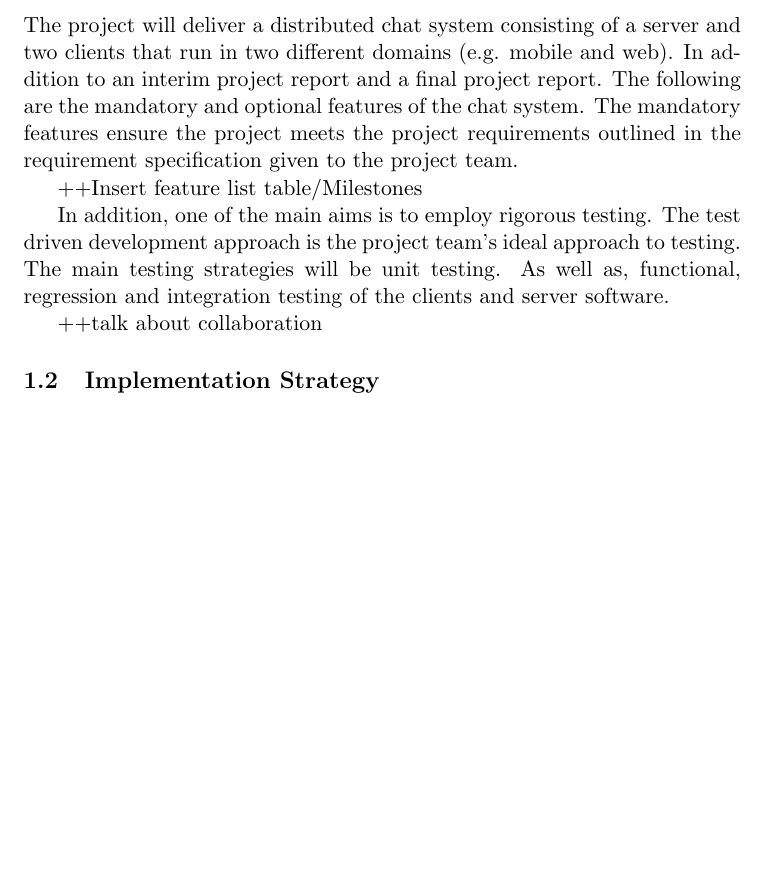
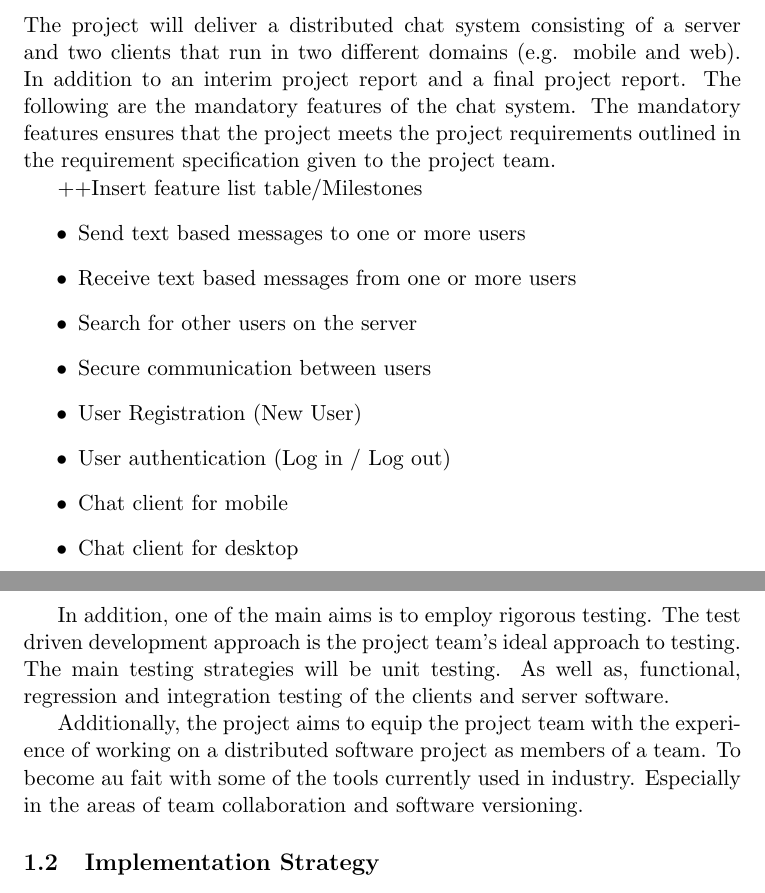
Before and after one commit to sagarmohankcl/groupproject, a LaTeX document (Report_Latex/Report.tex): part of page 1 of 4 before the commit and two parts of pages 1 and 2 of 4 after it, the two joined at a grey line, cut so that both start at the same text, the shorter picture padded with empty space. Compiled offline with pdfLaTeX.

Commit message:
Updated Features section

```diff
--- a/Report_Latex/Report.tex
+++ b/Report_Latex/Report.tex
@@ -39,14 +39,25 @@
 
 \section{Project Description}
 \subsection{Main goals}
-The project will deliver a distributed chat system consisting of a server and two clients that run in two different domains (e.g. mobile and web). In addition to an interim project report and a final project report. The following are the mandatory and optional features of the chat system. The mandatory features ensure the project meets the project requirements outlined in the requirement specification given to the project team.
+The project will deliver a distributed chat system consisting of a server and two clients that run in two different domains (e.g. mobile and web). In addition to an interim project report and a final project report. The following are the mandatory features of the chat system. The mandatory features ensures that the project meets the project requirements outlined in the requirement specification given to the project team.
 
 ++Insert feature list table/Milestones
+\begin{itemize}
+\item Send text based messages to one or more users
+\item Receive text based messages from one or more users
+\item Search for other users on the server
+\item Secure communication between users
+\item User Registration (New User)
+\item User authentication (Log in / Log out)
+\item Chat client for mobile
+\item Chat client for desktop
+\end{itemize}
 
 
 In addition, one of the main aims is to employ rigorous testing. The test driven development approach is the project team’s ideal approach to testing. The main testing strategies will be unit testing. As well as, functional, regression and integration testing of the clients and server software.
 
-++talk about collaboration
+
+Additionally, the project aims to equip the project team with the experience of working on a distributed software project as members of a team. To become au fait with some of the tools currently used in industry. Especially in the areas of team collaboration and software versioning.
 
 \subsection{Implementation Strategy}
 Following the project initiation, the project team undertook background research to understand how to implement a distributed client server chat application. Some of the strategies investigated were Restful APIs, utilizing web frameworks such as Django and as well as socket programming. It was ultimately decided to employ sockets to develop the application. Since the other methods employ several layers of abstraction. Socket programming allows the project team to implement network communication as close as possible to the operating system without rewriting the network stack.
```
